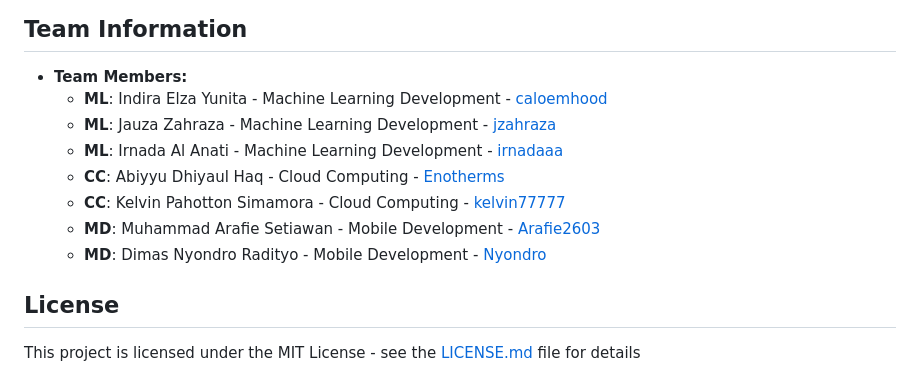
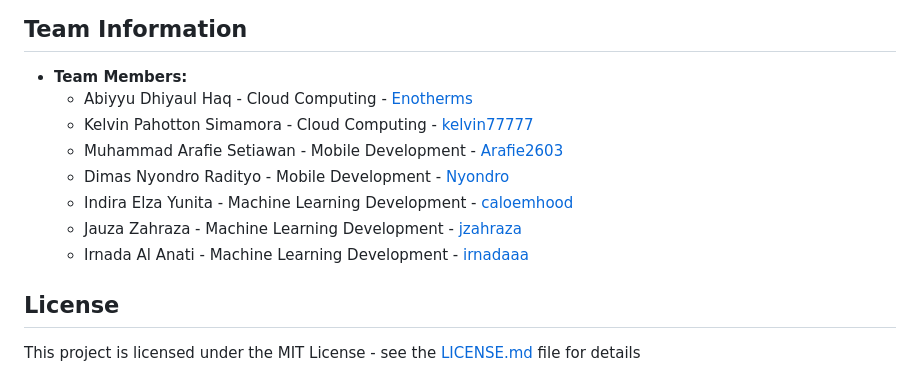
Before and after one commit to C241-PS232/FruitLens-api, a Markdown page: README.md, the part around the change. Rendered like a GitHub page.

```diff
--- a/README.md
+++ b/README.md
@@ -58,13 +58,13 @@ Install and configure the Google Cloud SDK: (Assuming you have created a Google
 
 ## Team Information
 - **Team Members:**
-  - **ML**: Indira Elza Yunita - Machine Learning Development - [caloemhood](https://github.com/caloemhood)
-  - **ML**: Jauza Zahraza - Machine Learning Development - [jzahraza](https://github.com/jzahraza)
-  - **ML**: Irnada Al Anati - Machine Learning Development - [irnadaaa](https://github.com/irnadaaa)
-  - **CC**: Abiyyu Dhiyaul Haq - Cloud Computing - [Enotherms](https://github.com/Enotherms)
-  - **CC**: Kelvin Pahotton Simamora - Cloud Computing - [kelvin77777](https://github.com/kelvin77777)
-  - **MD**: Muhammad Arafie Setiawan - Mobile Development - [Arafie2603](https://github.com/Arafie2603)
-  - **MD**: Dimas Nyondro Radityo - Mobile Development - [Nyondro](https://github.com/Nyondro)
+  - Abiyyu Dhiyaul Haq - Cloud Computing - [Enotherms](https://github.com/Enotherms)
+  - Kelvin Pahotton Simamora - Cloud Computing - [kelvin77777](https://github.com/kelvin77777)
+  - Muhammad Arafie Setiawan - Mobile Development - [Arafie2603](https://github.com/Arafie2603)
+  - Dimas Nyondro Radityo - Mobile Development - [Nyondro](https://github.com/Nyondro)
+  - Indira Elza Yunita - Machine Learning Development - [caloemhood](https://github.com/caloemhood)
+  - Jauza Zahraza - Machine Learning Development - [jzahraza](https://github.com/jzahraza)
+  - Irnada Al Anati - Machine Learning Development - [irnadaaa](https://github.com/irnadaaa)
 
 ## License
 
```
